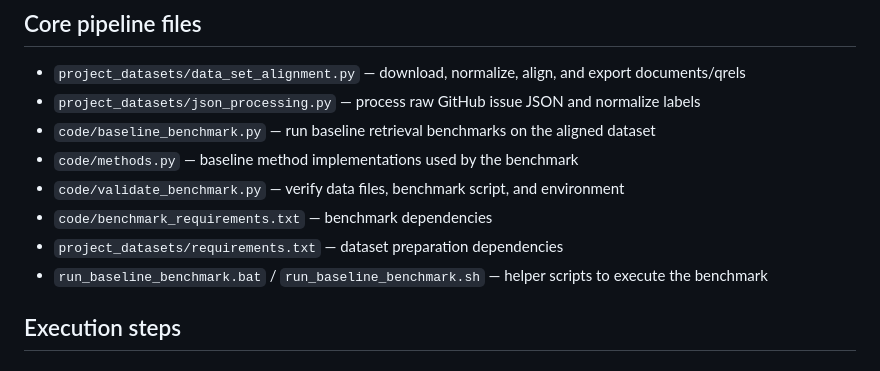
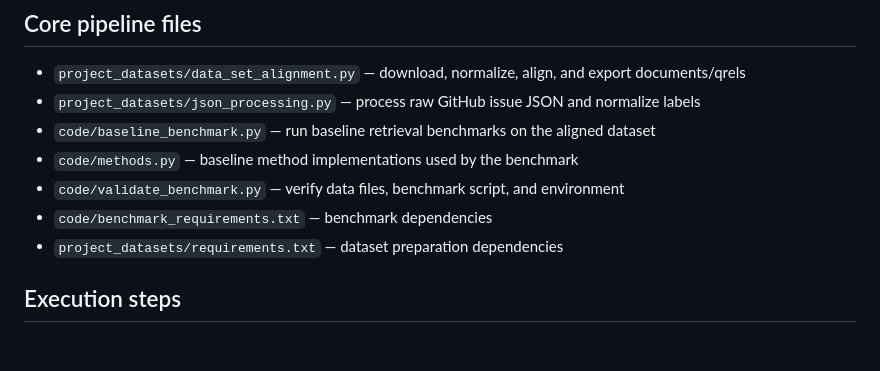
Before and after one commit to UntotaufUrlaub/anlp-lab-course-2026, a Markdown page: README.md, the part around the change. Rendered like a GitHub page.

Commit message:
fix: readme docs deleted shell script

```diff
--- a/README.md
+++ b/README.md
@@ -25,7 +25,6 @@ This repository contains the benchmark pipeline for dataset acquisition, alignme
 - `code/validate_benchmark.py` — verify data files, benchmark script, and environment
 - `code/benchmark_requirements.txt` — benchmark dependencies
 - `project_datasets/requirements.txt` — dataset preparation dependencies
-- `run_baseline_benchmark.bat` / `run_baseline_benchmark.sh` — helper scripts to execute the benchmark
 
 ## Execution steps
 
```
